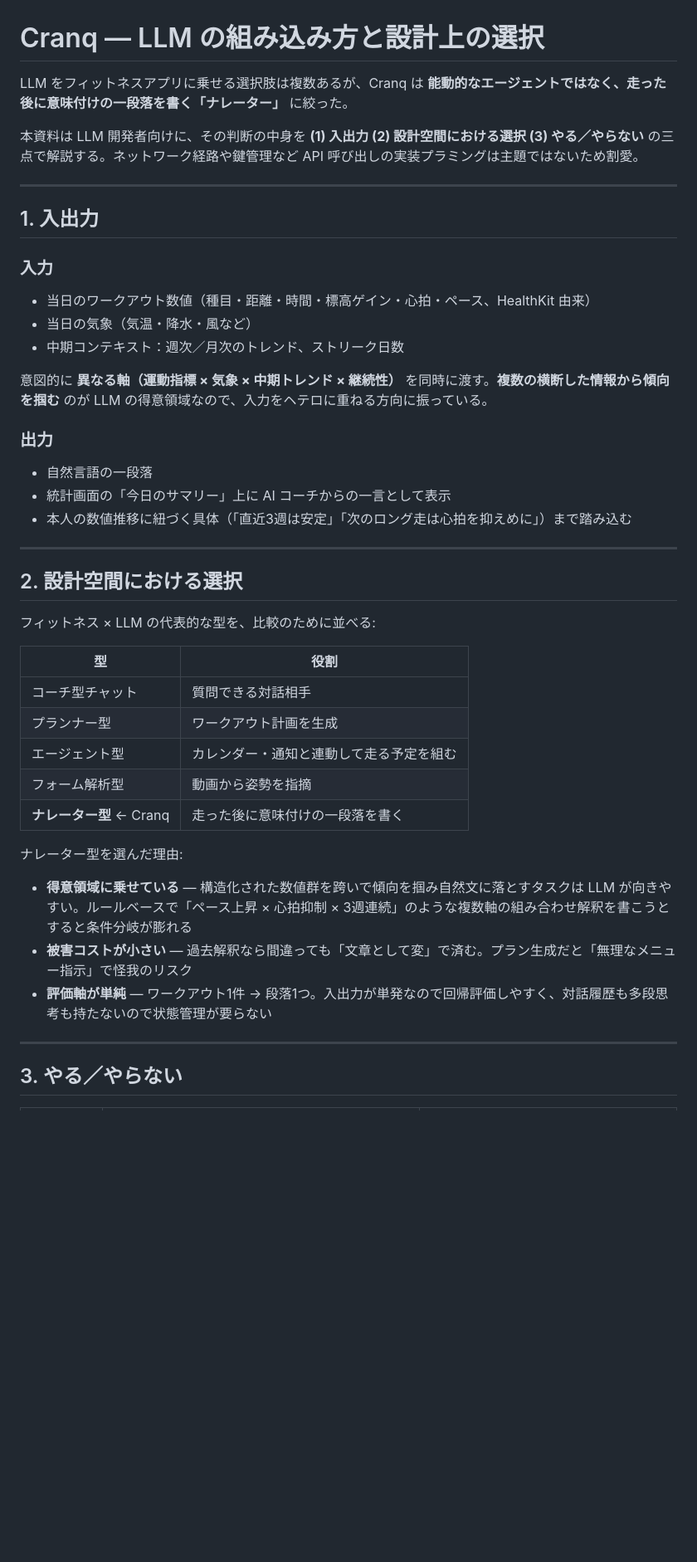
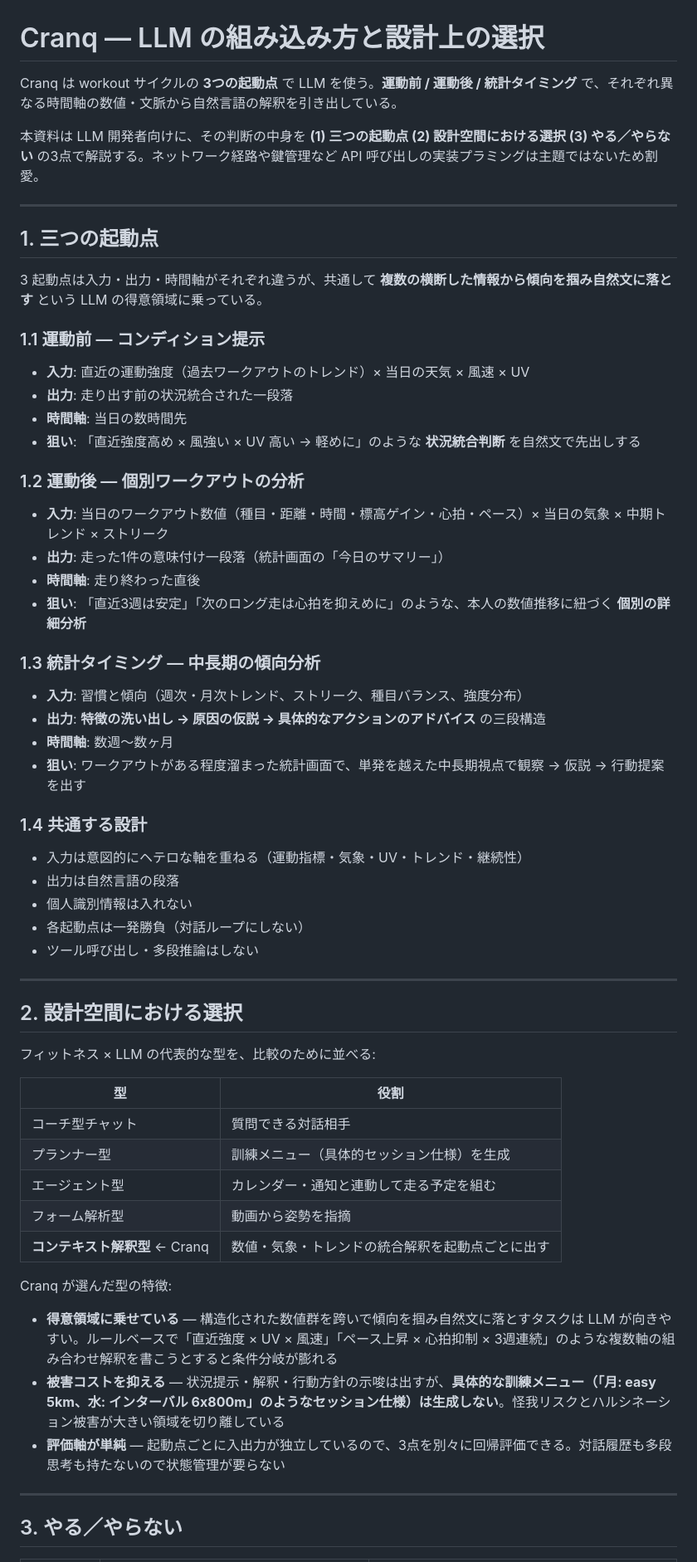
Before and after one commit to tichise/cranq-support, a Markdown page: exhibition/cranq-ai-overview.md, the part around one of its changes. Shown at 83% size. GitHub-like rendering; blank space fills up the shorter version.

Commit message:
Restructure around three LLM activation points (pre/post/stats)
Cranq の LLM 使い所が「ナレーター型1つ」ではなく workout サイクルの
3起動点であるという正しい事実を反映:

1. 運動前 — コンディション提示
   入力: 直近強度 × 天気 × 風速 × UV
   出力: 走り出す前の状況統合された一段落
2. 運動後 — 個別ワークアウトの分析
   入力: 当日数値 × 気象 × 中期トレンド × ストリーク
   出力: 走った1件の意味付け（統計画面の「今日のサマリー」）
3. 統計タイミング — 中長期の傾向分析
   入力: 習慣と傾向（週次・月次・種目バランス・強度分布）
   出力: 特徴洗い出し → 原因仮説 → 具体的アクションアドバイス

主な書き直し:
- §1 を「役割と統合」から「三つの起動点」に再構成、各起動点で
  入力・出力・時間軸・狙いを明示。共通設計を §1.4 に集約
- §2 5象限の Cranq の型を「ナレーター型」から「コンテキスト解釈型」に変更
- §2「被害コストを抑える」を精緻化: 「未来プラン生成しない」ではなく
  「具体的な訓練メニュー（セッション仕様）は生成しない」と境界を明確に
- §3 「やる」を 4項目に拡張（3起動点 + 横断入力）
- §3 「やらない」の「未来プラン生成」を「具体的な訓練メニュー生成
  （セッション仕様）」に書き換え
- §4 端的に を 3起動点ベースに更新

Co-Authored-By: Claude Opus 4.7 (1M context) <noreply@anthropic.com>

```diff
--- a/exhibition/cranq-ai-overview.md
+++ b/exhibition/cranq-ai-overview.md
@@ -1,26 +1,43 @@
 # Cranq — LLM の組み込み方と設計上の選択
 
-LLM をフィットネスアプリに乗せる選択肢は複数あるが、Cranq は **能動的なエージェントではなく、走った後に意味付けの一段落を書く「ナレーター」** に絞った。
+Cranq は workout サイクルの **3つの起動点** で LLM を使う。**運動前 / 運動後 / 統計タイミング** で、それぞれ異なる時間軸の数値・文脈から自然言語の解釈を引き出している。
 
-本資料は LLM 開発者向けに、その判断の中身を **(1) 入出力 (2) 設計空間における選択 (3) やる／やらない** の三点で解説する。ネットワーク経路や鍵管理など API 呼び出しの実装プラミングは主題ではないため割愛。
+本資料は LLM 開発者向けに、その判断の中身を **(1) 三つの起動点 (2) 設計空間における選択 (3) やる／やらない** の3点で解説する。ネットワーク経路や鍵管理など API 呼び出しの実装プラミングは主題ではないため割愛。
 
 ---
 
-## 1. 入出力
+## 1. 三つの起動点
 
-### 入力
+3 起動点は入力・出力・時間軸がそれぞれ違うが、共通して **複数の横断した情報から傾向を掴み自然文に落とす** という LLM の得意領域に乗っている。
 
-- 当日のワークアウト数値（種目・距離・時間・標高ゲイン・心拍・ペース、HealthKit 由来）
-- 当日の気象（気温・降水・風など）
-- 中期コンテキスト：週次／月次のトレンド、ストリーク日数
+### 1.1 運動前 — コンディション提示
 
-意図的に **異なる軸（運動指標 × 気象 × 中期トレンド × 継続性）** を同時に渡す。**複数の横断した情報から傾向を掴む** のが LLM の得意領域なので、入力をヘテロに重ねる方向に振っている。
+- **入力**: 直近の運動強度（過去ワークアウトのトレンド）× 当日の天気 × 風速 × UV
+- **出力**: 走り出す前の状況統合された一段落
+- **時間軸**: 当日の数時間先
+- **狙い**: 「直近強度高め × 風強い × UV 高い → 軽めに」のような **状況統合判断** を自然文で先出しする
 
-### 出力
+### 1.2 運動後 — 個別ワークアウトの分析
 
-- 自然言語の一段落
-- 統計画面の「今日のサマリー」上に AI コーチからの一言として表示
-- 本人の数値推移に紐づく具体（「直近3週は安定」「次のロング走は心拍を抑えめに」）まで踏み込む
+- **入力**: 当日のワークアウト数値（種目・距離・時間・標高ゲイン・心拍・ペース）× 当日の気象 × 中期トレンド × ストリーク
+- **出力**: 走った1件の意味付け一段落（統計画面の「今日のサマリー」）
+- **時間軸**: 走り終わった直後
+- **狙い**: 「直近3週は安定」「次のロング走は心拍を抑えめに」のような、本人の数値推移に紐づく **個別の詳細分析**
+
+### 1.3 統計タイミング — 中長期の傾向分析
+
+- **入力**: 習慣と傾向（週次・月次トレンド、ストリーク、種目バランス、強度分布）
+- **出力**: **特徴の洗い出し → 原因の仮説 → 具体的なアクションのアドバイス** の三段構造
+- **時間軸**: 数週〜数ヶ月
+- **狙い**: ワークアウトがある程度溜まった統計画面で、単発を越えた中長期視点で観察 → 仮説 → 行動提案を出す
+
+### 1.4 共通する設計
+
+- 入力は意図的にヘテロな軸を重ねる（運動指標・気象・UV・トレンド・継続性）
+- 出力は自然言語の段落
+- 個人識別情報は入れない
+- 各起動点は一発勝負（対話ループにしない）
+- ツール呼び出し・多段推論はしない
 
 ---
 
@@ -31,16 +48,16 @@ LLM をフィットネスアプリに乗せる選択肢は複数あるが、Cran
 | 型 | 役割 |
 | --- | --- |
 | コーチ型チャット | 質問できる対話相手 |
-| プランナー型 | ワークアウト計画を生成 |
+| プランナー型 | 訓練メニュー（具体的セッション仕様）を生成 |
 | エージェント型 | カレンダー・通知と連動して走る予定を組む |
 | フォーム解析型 | 動画から姿勢を指摘 |
-| **ナレーター型** ← Cranq | 走った後に意味付けの一段落を書く |
+| **コンテキスト解釈型** ← Cranq | 数値・気象・トレンドの統合解釈を起動点ごとに出す |
 
-ナレーター型を選んだ理由:
+Cranq が選んだ型の特徴:
 
-- **得意領域に乗せている** — 構造化された数値群を跨いで傾向を掴み自然文に落とすタスクは LLM が向きやすい。ルールベースで「ペース上昇 × 心拍抑制 × 3週連続」のような複数軸の組み合わせ解釈を書こうとすると条件分岐が膨れる
-- **被害コストが小さい** — 過去解釈なら間違っても「文章として変」で済む。プラン生成だと「無理なメニュー指示」で怪我のリスク
-- **評価軸が単純** — ワークアウト1件 → 段落1つ。入出力が単発なので回帰評価しやすく、対話履歴も多段思考も持たないので状態管理が要らない
+- **得意領域に乗せている** — 構造化された数値群を跨いで傾向を掴み自然文に落とすタスクは LLM が向きやすい。ルールベースで「直近強度 × UV × 風速」「ペース上昇 × 心拍抑制 × 3週連続」のような複数軸の組み合わせ解釈を書こうとすると条件分岐が膨れる
+- **被害コストを抑える** — 状況提示・解釈・行動方針の示唆は出すが、**具体的な訓練メニュー（「月: easy 5km、水: インターバル 6x800m」のようなセッション仕様）は生成しない**。怪我リスクとハルシネーション被害が大きい領域を切り離している
+- **評価軸が単純** — 起動点ごとに入出力が独立しているので、3点を別々に回帰評価できる。対話履歴も多段思考も持たないので状態管理が要らない
 
 ---
 
```
Also changed, not shown: other parts of exhibition/cranq-ai-overview.md (+11 -9 lines).
